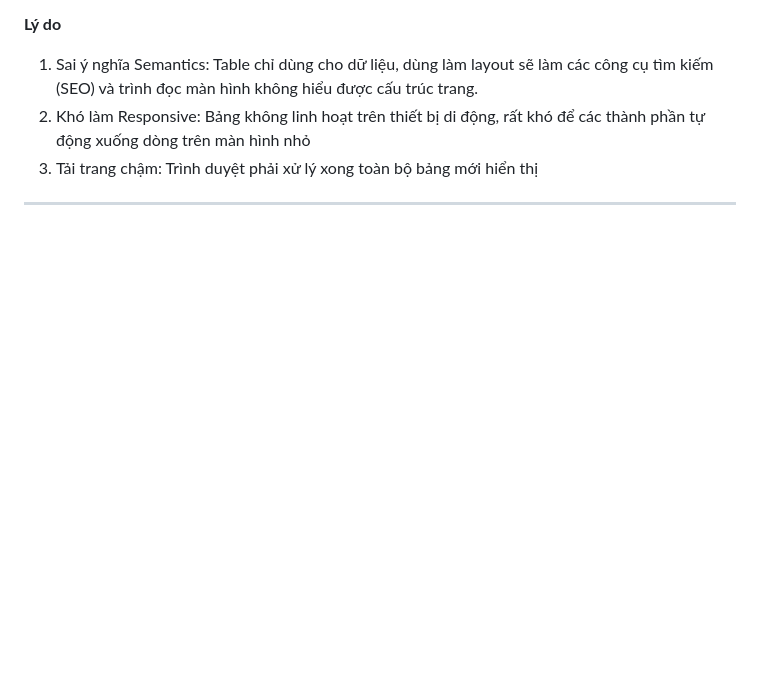
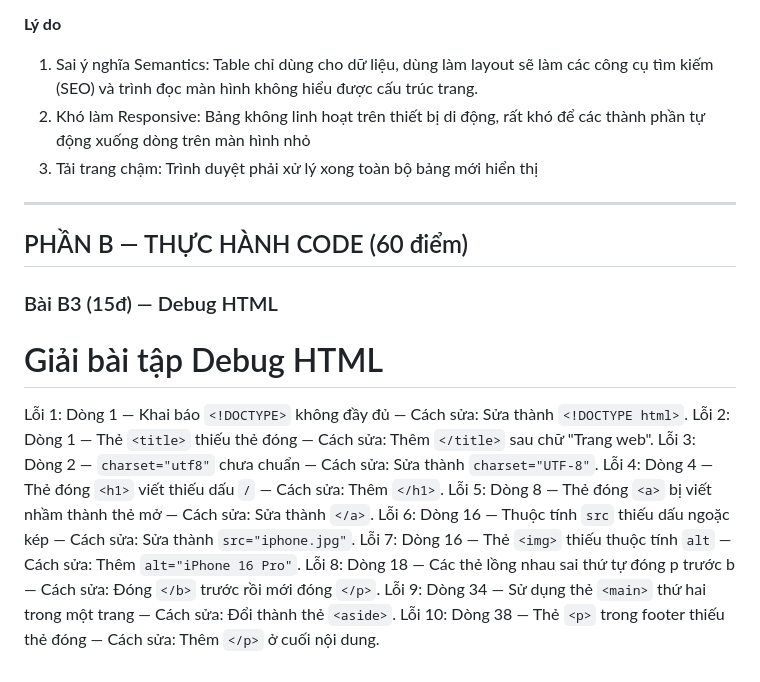
Before and after one commit to hoanghalmao1912-cmd/PBT, a Markdown page: PBT_01/answer.md, the part around the change. Rendered like a GitHub page; blank space fills up the shorter version.

Commit message:
Them bai 3

```diff
--- a/PBT_01/answer.md
+++ b/PBT_01/answer.md
@@ -111,3 +111,20 @@ Không chạy code, hãy **vẽ tay** (hoặc mô tả bằng text art) kết qu
 3. Tải trang chậm: Trình duyệt phải xử lý xong toàn bộ bảng mới hiển thị
 
 ---
+
+## PHẦN B — THỰC HÀNH CODE (60 điểm)
+
+### Bài B3 (15đ) — Debug HTML
+
+# Giải bài tập Debug HTML
+
+Lỗi 1: Dòng 1 — Khai báo `<!DOCTYPE>` không đầy đủ — Cách sửa: Sửa thành `<!DOCTYPE html>`.
+Lỗi 2: Dòng 1 — Thẻ `<title>` thiếu thẻ đóng — Cách sửa: Thêm `</title>` sau chữ "Trang web".
+Lỗi 3: Dòng 2 — `charset="utf8"` chưa chuẩn — Cách sửa: Sửa thành `charset="UTF-8"`.
+Lỗi 4: Dòng 4 — Thẻ đóng `<h1>` viết thiếu dấu `/` — Cách sửa: Thêm `</h1>`.
+Lỗi 5: Dòng 8 — Thẻ đóng `<a>` bị viết nhầm thành thẻ mở — Cách sửa: Sửa thành `</a>`.
+Lỗi 6: Dòng 16 — Thuộc tính `src` thiếu dấu ngoặc kép — Cách sửa: Sửa thành `src="iphone.jpg"`.
+Lỗi 7: Dòng 16 — Thẻ `<img>` thiếu thuộc tính `alt` — Cách sửa: Thêm `alt="iPhone 16 Pro"`.
+Lỗi 8: Dòng 18 — Các thẻ lồng nhau sai thứ tự đóng p trước b — Cách sửa: Đóng `</b>` trước rồi mới đóng `</p>`.
+Lỗi 9: Dòng 34 — Sử dụng thẻ `<main>` thứ hai trong một trang — Cách sửa: Đổi thành thẻ `<aside>`.
+Lỗi 10: Dòng 38 — Thẻ `<p>` trong footer thiếu thẻ đóng — Cách sửa: Thêm `</p>` ở cuối nội dung.
```
